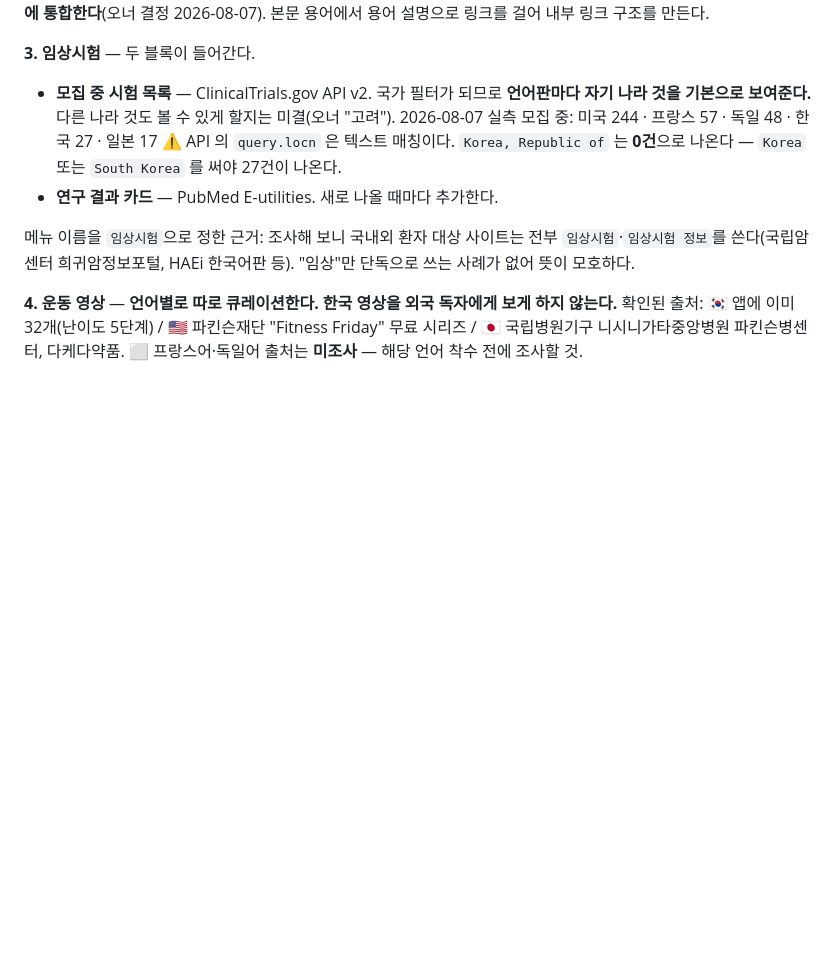
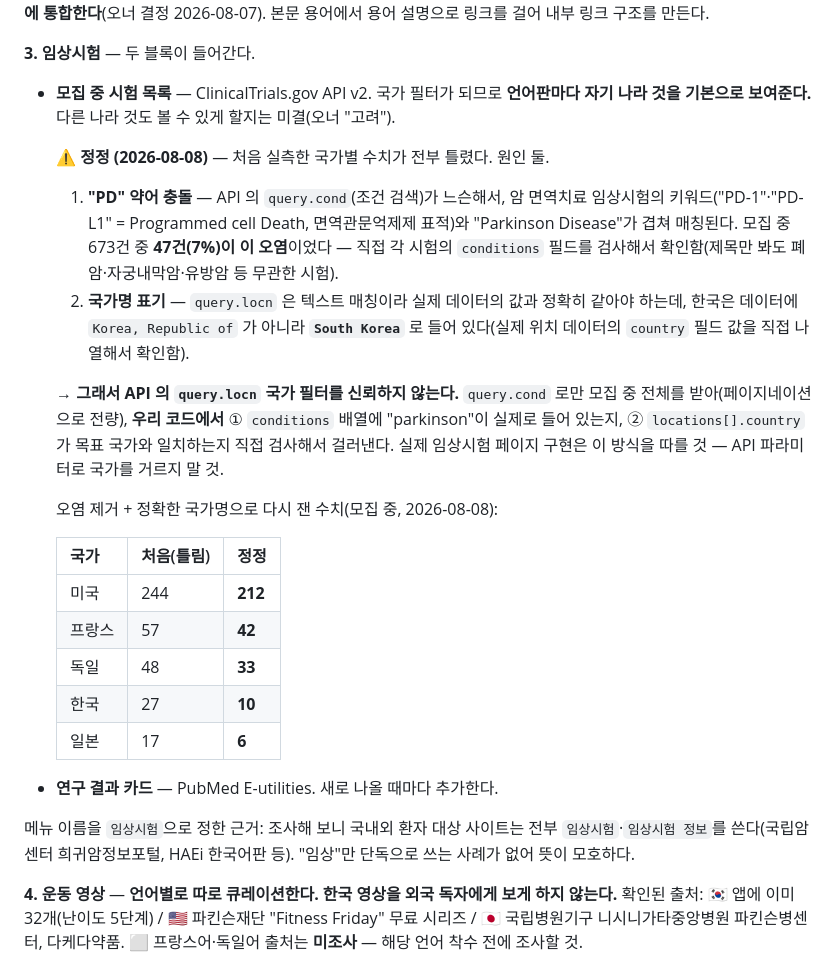
Before and after one commit to dailyhotcoolmeme/parkinon-web, a Markdown page: docs/website-plan.md, the part around the change. GitHub-like rendering; blank space fills up the shorter version.

```diff
--- a/docs/website-plan.md
+++ b/docs/website-plan.md
@@ -183,9 +183,30 @@ parkinon.com/app/…     → 기존 기록보기 (서브로 이전)
 
 - **모집 중 시험 목록** — ClinicalTrials.gov API v2. 국가 필터가 되므로 **언어판마다 자기 나라
   것을 기본으로 보여준다.** 다른 나라 것도 볼 수 있게 할지는 미결(오너 "고려").
-  2026-08-07 실측 모집 중: 미국 244 · 프랑스 57 · 독일 48 · 한국 27 · 일본 17
-  ⚠️ API 의 `query.locn` 은 텍스트 매칭이다. `Korea, Republic of` 는 **0건**으로 나온다 —
-  `Korea` 또는 `South Korea` 를 써야 27건이 나온다.
+
+  ⚠️ **정정 (2026-08-08)** — 처음 실측한 국가별 수치가 전부 틀렸다. 원인 둘.
+  1. **"PD" 약어 충돌** — API 의 `query.cond`(조건 검색)가 느슨해서, 암 면역치료 임상시험의
+     키워드("PD-1"·"PD-L1" = Programmed cell Death, 면역관문억제제 표적)와 "Parkinson Disease"가
+     겹쳐 매칭된다. 모집 중 673건 중 **47건(7%)이 이 오염**이었다 — 직접 각 시험의
+     `conditions` 필드를 검사해서 확인함(제목만 봐도 폐암·자궁내막암·유방암 등 무관한 시험).
+  2. **국가명 표기** — `query.locn` 은 텍스트 매칭이라 실제 데이터의 값과 정확히 같아야 하는데,
+     한국은 데이터에 `Korea, Republic of` 가 아니라 **`South Korea`** 로 들어 있다(실제 위치
+     데이터의 `country` 필드 값을 직접 나열해서 확인함).
+
+  → **그래서 API 의 `query.locn` 국가 필터를 신뢰하지 않는다.** `query.cond` 로만 모집 중
+  전체를 받아(페이지네이션으로 전량), **우리 코드에서** ① `conditions` 배열에 "parkinson"이
+  실제로 들어 있는지, ② `locations[].country` 가 목표 국가와 일치하는지 직접 검사해서 걸러낸다.
+  실제 임상시험 페이지 구현은 이 방식을 따를 것 — API 파라미터로 국가를 거르지 말 것.
+
+  오염 제거 + 정확한 국가명으로 다시 잰 수치(모집 중, 2026-08-08):
+
+  | 국가 | 처음(틀림) | 정정 |
+  |---|---|---|
+  | 미국 | 244 | **212** |
+  | 프랑스 | 57 | **42** |
+  | 독일 | 48 | **33** |
+  | 한국 | 27 | **10** |
+  | 일본 | 17 | **6** |
 - **연구 결과 카드** — PubMed E-utilities. 새로 나올 때마다 추가한다.
 
 메뉴 이름을 `임상시험`으로 정한 근거: 조사해 보니 국내외 환자 대상 사이트는 전부
```
Also changed, not shown: docs/site-implementation.md (+28 -0 lines).
